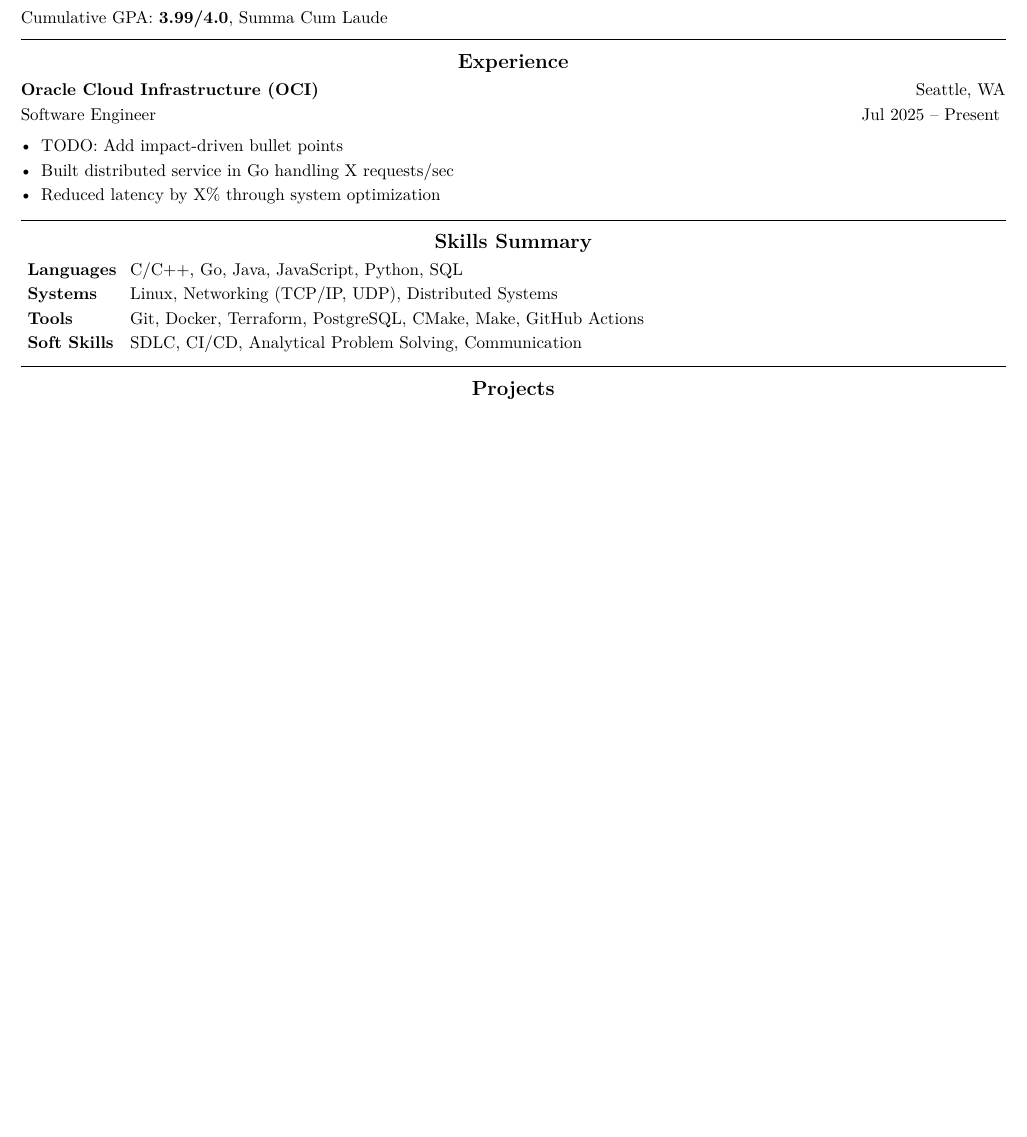
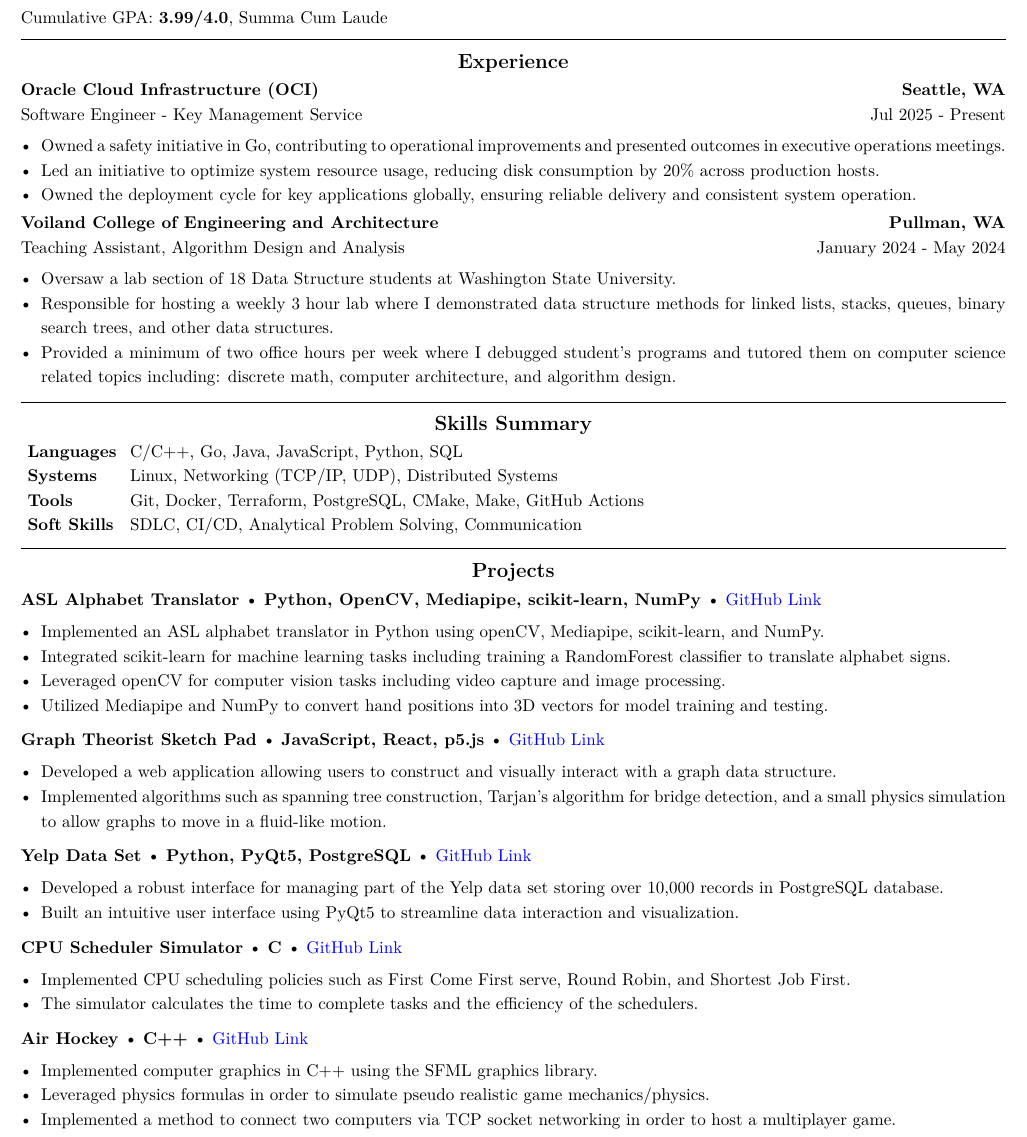
Before and after one commit to SamStan4/resume, a LaTeX CV (sam_stanley_resume.tex): part of the page, cut so that both start at the same text, the shorter picture padded with empty space. Compiled offline with pdfLaTeX.

Commit message:
updated resume

```diff
--- a/sam_stanley_resume.tex
+++ b/sam_stanley_resume.tex
@@ -86,13 +111,25 @@
     \resumeentry
     {Oracle Cloud Infrastructure (OCI)}
     {Seattle, WA}
-    {Software Engineer}
-    {Jul 2025 -- Present}
+    {Software Engineer - Key Management Service}
+    {Jul 2025 - Present}
 
     \begin{itemize}
-        \item TODO: Add impact-driven bullet points
-        \item Built distributed service in Go handling X requests/sec
-        \item Reduced latency by X\% through system optimization
+        \item Owned a safety initiative in Go, contributing to operational improvements and presented outcomes in executive operations meetings.
+        \item Led an initiative to optimize system resource usage, reducing disk consumption by 20\% across production hosts.
+        \item Owned the deployment cycle for key applications globally, ensuring reliable delivery and consistent system operation.
+    \end{itemize}
+
+    \resumeentry
+    {Voiland College of Engineering and Architecture}
+    {Pullman, WA}
+    {Teaching Assistant, Algorithm Design and Analysis}
+    {January 2024 - May 2024}
+
+    \begin{itemize}
+        \item Oversaw a lab section of 18 Data Structure students at Washington State University.
+        \item Responsible for hosting a weekly 3 hour lab where I demonstrated data structure methods for linked lists, stacks, queues, binary search trees, and other data structures.
+        \item Provided a minimum of two office hours per week where I debugged student’s programs and tutored them on computer science related topics including: discrete math, computer architecture, and algorithm design.
     \end{itemize}
 
     %------------------------------------------------------- SKILLS ------------------------------------------------------------
@@ -111,4 +148,62 @@
     \vspace{10pt}
     \resumesection{Projects}
 
+    \project
+        {ASL Alphabet Translator}
+        {Python, OpenCV, Mediapipe, scikit-learn, NumPy}
+        {https://github.com/SamStan4/ASL-alphabet-translator}
+        {%
+            \begin{itemize}
+                \item Implemented an ASL alphabet translator in Python using openCV, Mediapipe, scikit-learn, and NumPy.
+                \item Integrated scikit-learn for machine learning tasks including training a RandomForest classifier to translate alphabet signs.
+                \item Leveraged openCV for computer vision tasks including video capture and image processing.
+                \item Utilized Mediapipe and NumPy to convert hand positions into 3D vectors for model training and testing.
+            \end{itemize}
+        }
+
+    \project
+        {Graph Theorist Sketch Pad}
+        {JavaScript, React, p5.js}
+        {https://github.com/SamStan4/graph-theorist-sketch-pad/tree/main}
+        {%
+            \begin{itemize}
+                \item Developed a web application allowing users to construct and visually interact with a graph data structure.
+                \item Implemented algorithms such as spanning tree construction, Tarjan’s algorithm for bridge detection, and a small physics simulation to allow graphs to move in a fluid-like motion.
+            \end{itemize}
+        }
+
+    \project
+        {Yelp Data Set}
+        {Python, PyQt5, PostgreSQL}
+        {https://github.com/SamStan4/yelp-data-set/tree/main}
+        {%
+            \begin{itemize}
+                \item Developed a robust interface for managing part of the Yelp data set storing over 10,000 records in PostgreSQL database.
+                \item Built an intuitive user interface using PyQt5 to streamline data interaction and visualization.
+            \end{itemize}
+        }
+
+    \project
+        {CPU Scheduler Simulator}
+        {C}
+        {https://github.com/SamStan4/CPU-scheduling-simulator}
+        {%
+            \begin{itemize}
+                \item Implemented CPU scheduling policies such as First Come First serve, Round Robin, and Shortest Job First.
+                \item The simulator calculates the time to complete tasks and the efficiency of the schedulers.
+            \end{itemize}
+        }
+
+    \project
+        {Air Hockey}
+        {C++}
+        {https://github.com/SamStan4/air_hockey}
+        {%
+            \begin{itemize}
+                \item Implemented computer graphics in C++ using the SFML graphics library.
+                \item Leveraged physics formulas in order to simulate pseudo realistic game mechanics/physics.
+                \item Implemented a method to connect two computers via TCP socket networking in order to host a multiplayer game.
+            \end{itemize}
+        }
+
 \end{document}
```
Also changed, not shown: sam_stanley_resume_1.tex (deleted, +0 -107 lines), sam_stanley_resume.pdf, sam_stanley_resume.tex (37 more changed lines).
